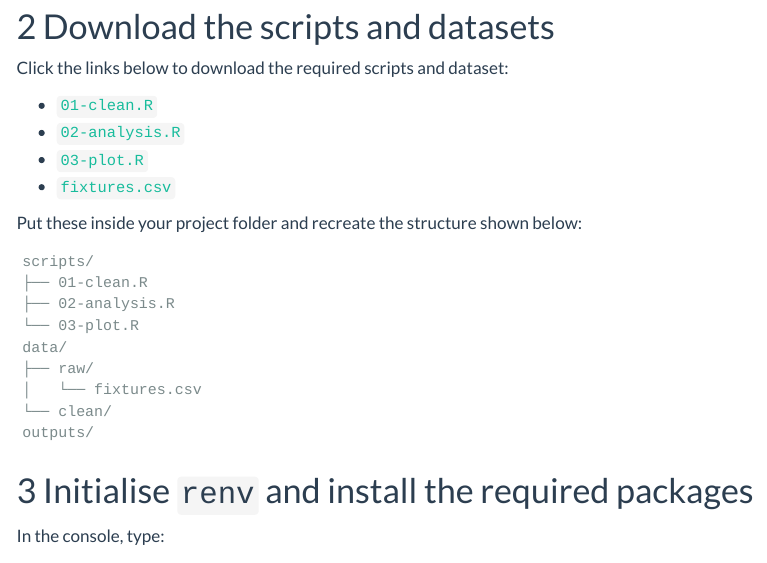
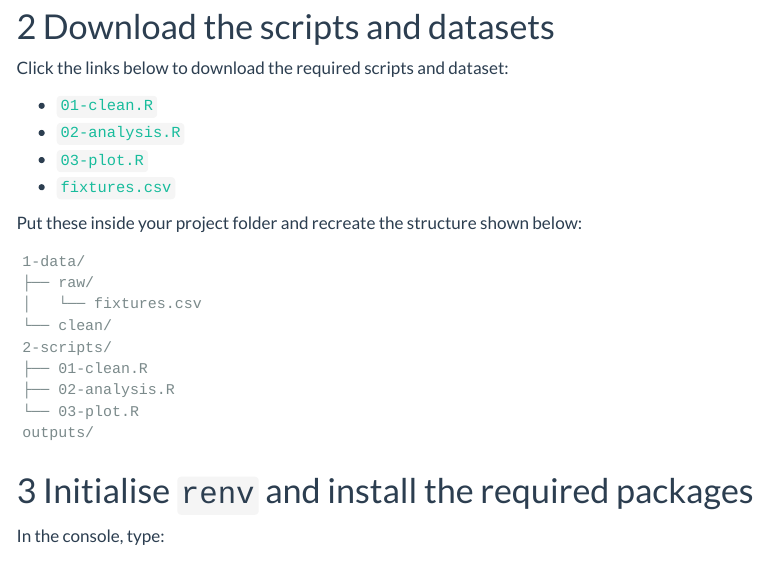
Before and after one commit to ewancarr/reproducible-r, a Quarto document (practical/practical.qmd): the page in a window 1100 px wide, from 3260 px down. Rendered offline with R 4.5, knitr and Pandoc in place of Quarto, with nearby package versions; menus at the side of the page are left out.

Commit message:
Further edits

````diff
--- a/practical/1-data/raw/fixtures.csv
+++ b/practical/1-data/raw/fixtures.csv
@@ -11,8 +11,9 @@ date,opponent,venue,game_type,goals_for,goals_against,opponent_elo
 2025-05-30,Portugal,home,nations_league,6,0,1800
 2025-06-03,Spain,away,nations_league,1,2,2050
 2025-06-29,Jamaica,home,friendly,7,0,1400
-2025-07-05,France,neutral,tournament,1,2,2056
-2025-07-09,Netherlands,neutral,tournament,4,0,1726
+2025-07-05,France,neutral,tournament,1,2,1941
+2025-07-09,Netherlands,neutral,tournament,4,0,1926
 2025-07-13,Wales,home,tournament,6,1,1500
-2025-07-17,Sweden,neutral,tournament,3,2,2100
-2025-07-22,Italy,neutral,tournament,NA,NA,1582
+2025-07-17,Sweden,neutral,tournament,3,2,1989
+2025-07-22,Italy,neutral,tournament,2,1,1878
+2025-07-27,Spain,neutral,tournament,NA,NA,2034
--- a/practical/2-scripts/01-clean.R
+++ b/practical/2-scripts/01-clean.R
@@ -6,7 +6,7 @@ library(tidyverse)
 library(here)
 library(zoo)
 
-fixtures <- read_csv(here("data", "raw", "fixtures.csv")) |>
+fixtures <- read_csv(here("1-data", "raw", "fixtures.csv")) |>
   arrange(date) |>
   mutate(
     win = as.integer(goals_for > goals_against),
@@ -25,4 +25,4 @@ fixtures <- read_csv(here("data", "raw", "fixtures.csv")) |>
   )
 fixtures <- fixtures[-1, ]
 
-saveRDS(fixtures, here("data", "clean", "fixtures.rds"))
+saveRDS(fixtures, here("1-data", "clean", "fixtures.rds"))
--- a/practical/2-scripts/02-analysis.R
+++ b/practical/2-scripts/02-analysis.R
@@ -3,7 +3,7 @@ library(here)
 library(broom)
 library(tinytable)
 
-fixtures <- readRDS(here("data", "clean", "fixtures.rds"))
+fixtures <- readRDS(here("1-data", "clean", "fixtures.rds"))
 fixtures$opponent_elo <- scale(fixtures$opponent_elo)[, 1]
 train <- filter(fixtures, !is.na(goals_for))
 
--- a/practical/practical.qmd
+++ b/practical/practical.qmd
@@ -177,14 +177,14 @@ Put these inside your project folder and recreate the structure shown below:
 [fixtures]: https://raw.githubusercontent.com/ewancarr/reproducible-r/refs/heads/main/practical/1-data/raw/fixtures.csv
 
 ```text
-scripts/
+1-data/
+├── raw/
+│   └── fixtures.csv
+└── clean/
+2-scripts/
 ├── 01-clean.R
 ├── 02-analysis.R
 └── 03-plot.R
-data/
-├── raw/
-│   └── fixtures.csv
-└── clean/
 outputs/
 ```
 
````
Also changed, not shown: practical/generate-data.R (+14 -8 lines), practical/1-data/clean/fixtures.rds, practical/3-outputs/prediction_plot.png (deleted), practical/3-outputs/results.rds (deleted), practical/outputs/prediction_plot.png (added), practical/outputs/results.rds (added), practical/outputs/simulated_results.rds (renamed from practical/3-outputs/simulated_results.rds), practical/practical.html, practical/2-scripts/02-analysis.R (2 more changed lines).
